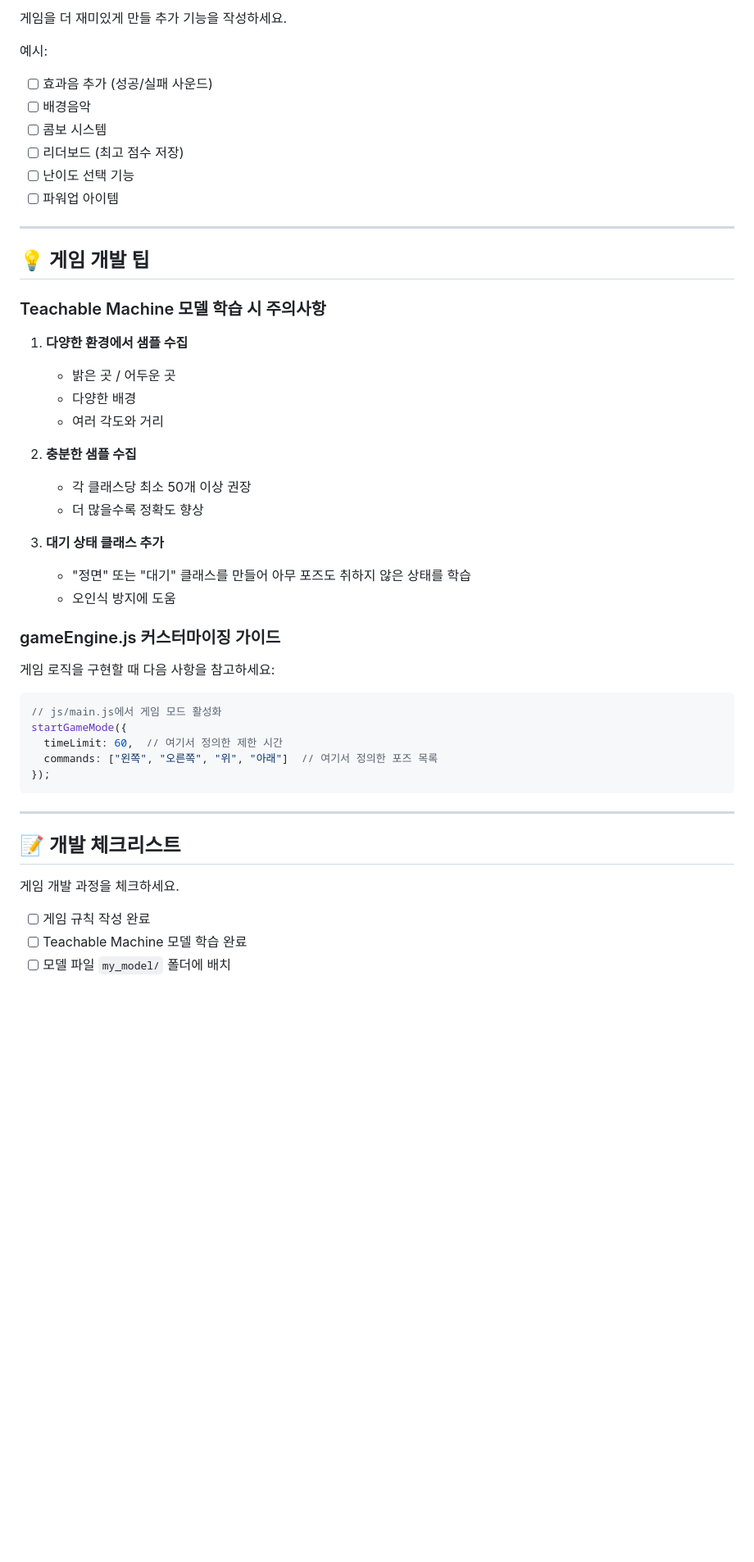
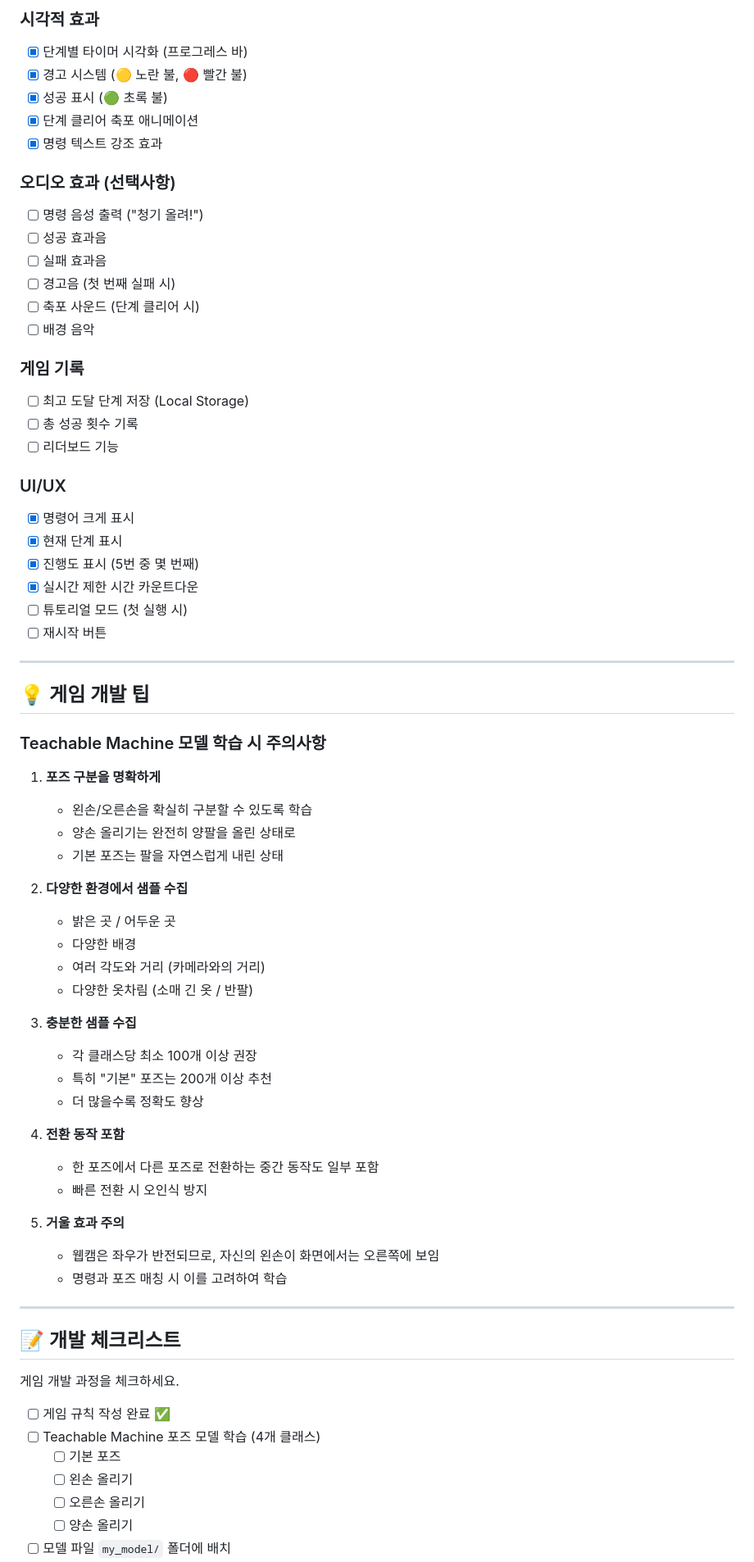
Before and after one commit to idealbong/tm-pose-bluewhite, a Markdown page: GAME_RULE.md, the part around one of its changes. Shown at 82% size. Rendered like a GitHub page; blank space fills up the shorter version.

````diff
--- a/GAME_RULE.md
+++ b/GAME_RULE.md
@@ -115,13 +148,31 @@
 
-게임을 더 재미있게 만들 추가 기능을 작성하세요.
+### 시각적 효과
+- [x] 단계별 타이머 시각화 (프로그레스 바)
+- [x] 경고 시스템 (🟡 노란 불, 🔴 빨간 불)
+- [x] 성공 표시 (🟢 초록 불)
+- [x] 단계 클리어 축포 애니메이션
+- [x] 명령 텍스트 강조 효과
 
-예시:
-- [ ] 효과음 추가 (성공/실패 사운드)
-- [ ] 배경음악
-- [ ] 콤보 시스템
-- [ ] 리더보드 (최고 점수 저장)
-- [ ] 난이도 선택 기능
-- [ ] 파워업 아이템
+### 오디오 효과 (선택사항)
+- [ ] 명령 음성 출력 ("청기 올려!")
+- [ ] 성공 효과음
+- [ ] 실패 효과음
+- [ ] 경고음 (첫 번째 실패 시)
+- [ ] 축포 사운드 (단계 클리어 시)
+- [ ] 배경 음악
+
+### 게임 기록
+- [ ] 최고 도달 단계 저장 (Local Storage)
+- [ ] 총 성공 횟수 기록
+- [ ] 리더보드 기능
+
+### UI/UX
+- [x] 명령어 크게 표시
+- [x] 현재 단계 표시
+- [x] 진행도 표시 (5번 중 몇 번째)
+- [x] 실시간 제한 시간 카운트다운
+- [ ] 튜토리얼 모드 (첫 실행 시)
+- [ ] 재시작 버튼
 
 ---
 
@@ -129,30 +180,29 @@
 
 ### Teachable Machine 모델 학습 시 주의사항
 
-1. **다양한 환경에서 샘플 수집**
+1. **포즈 구분을 명확하게**
+   - 왼손/오른손을 확실히 구분할 수 있도록 학습
+   - 양손 올리기는 완전히 양팔을 올린 상태로
+   - 기본 포즈는 팔을 자연스럽게 내린 상태
+
+2. **다양한 환경에서 샘플 수집**
    - 밝은 곳 / 어두운 곳
    - 다양한 배경
-   - 여러 각도와 거리
+   - 여러 각도와 거리 (카메라와의 거리)
+   - 다양한 옷차림 (소매 긴 옷 / 반팔)
 
-2. **충분한 샘플 수집**
-   - 각 클래스당 최소 50개 이상 권장
+3. **충분한 샘플 수집**
+   - 각 클래스당 최소 100개 이상 권장
+   - 특히 "기본" 포즈는 200개 이상 추천
    - 더 많을수록 정확도 향상
 
-3. **대기 상태 클래스 추가**
-   - "정면" 또는 "대기" 클래스를 만들어 아무 포즈도 취하지 않은 상태를 학습
-   - 오인식 방지에 도움
+4. **전환 동작 포함**
+   - 한 포즈에서 다른 포즈로 전환하는 중간 동작도 일부 포함
+   - 빠른 전환 시 오인식 방지
 
-### gameEngine.js 커스터마이징 가이드
-
-게임 로직을 구현할 때 다음 사항을 참고하세요:
-
-```javascript
-// js/main.js에서 게임 모드 활성화
-startGameMode({
-  timeLimit: 60,  // 여기서 정의한 제한 시간
-  commands: ["왼쪽", "오른쪽", "위", "아래"]  // 여기서 정의한 포즈 목록
-});
-```
+5. **거울 효과 주의**
+   - 웹캠은 좌우가 반전되므로, 자신의 왼손이 화면에서는 오른쪽에 보임
+   - 명령과 포즈 매칭 시 이를 고려하여 학습
 
 ---
 
@@ -160,6 +210,10 @@ startGameMode({
 
 게임 개발 과정을 체크하세요.
 
-- [ ] 게임 규칙 작성 완료
-- [ ] Teachable Machine 모델 학습 완료
+- [ ] 게임 규칙 작성 완료 ✅
+- [ ] Teachable Machine 포즈 모델 학습 (4개 클래스)
+  - [ ] 기본 포즈
+  - [ ] 왼손 올리기
+  - [ ] 오른손 올리기
+  - [ ] 양손 올리기
 - [ ] 모델 파일 `my_model/` 폴더에 배치
````
Also changed, not shown: other parts of GAME_RULE.md (+139 -65 lines).
